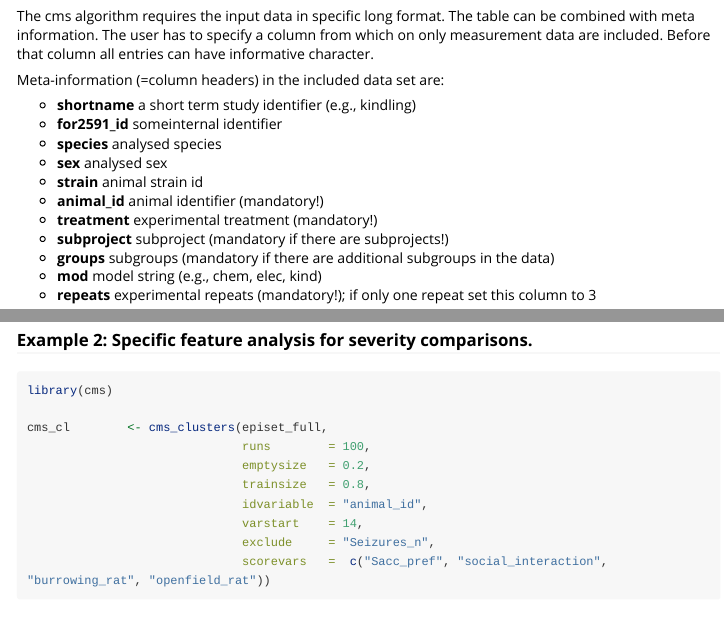
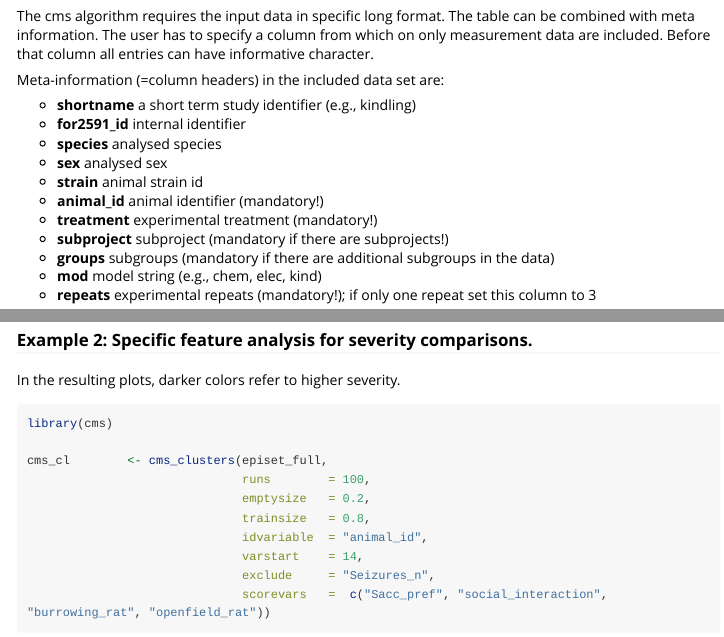
Before and after one commit to mytalbot/CMS, an R Markdown document (vignettes/cms.Rmd): the page in a window 1100 px wide, from 1860 px down, and a second part further down, joined at a grey line. Rendered offline with R 4.5, knitr and Pandoc, with nearby package versions; some code elsewhere in the file could not run offline; long lines of code are wrapped.

Commit message:
Mod Vignette

````diff
--- a/vignettes/cms.Rmd
+++ b/vignettes/cms.Rmd
@@ -86,19 +86,13 @@ severity your animals experienced during the experiment. Therefore, it can help
 | Allocation of individual animals to a severity level | Direct translation of the different severity levels to those of the EU directive 2010/63 |
 | Be a useful tool to complement an empiric severity assessment in an objective and scientific way | Replace the common severity assessment |
 
-
-
-
-
-
-
 # Data structure
 The cms algorithm requires the input data in specific long format. The table can be combined with meta information. The user has to specify a column from which on only measurement data are included. Before that column all entries can have informative character.
 
 Meta-information (=column headers) in the included data set are:
 
 * **shortname**   a short term study identifier (e.g., kindling)
-* **for2591_id**  someinternal identifier
+* **for2591_id**  internal identifier
 * **species**     analysed species
 * **sex**         analysed sex
 * **strain**      animal strain id
@@ -190,7 +184,7 @@ cms_cl
 
 
 ### Example 2: Specific feature analysis for severity comparisons.
-
+In the resulting plots, darker colors refer to higher severity.
 
 ```{r setup 2}
 library(cms)
````
Also changed, not shown: 1 other file.
